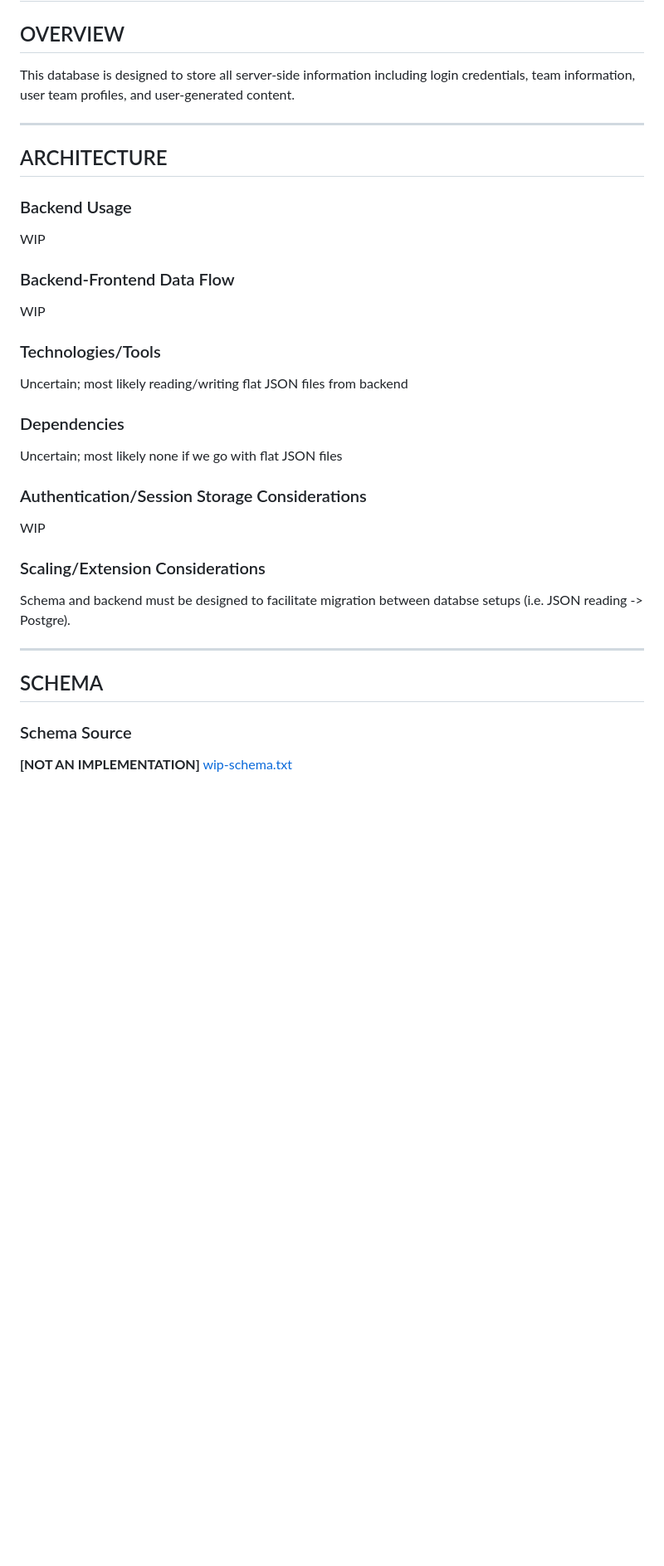
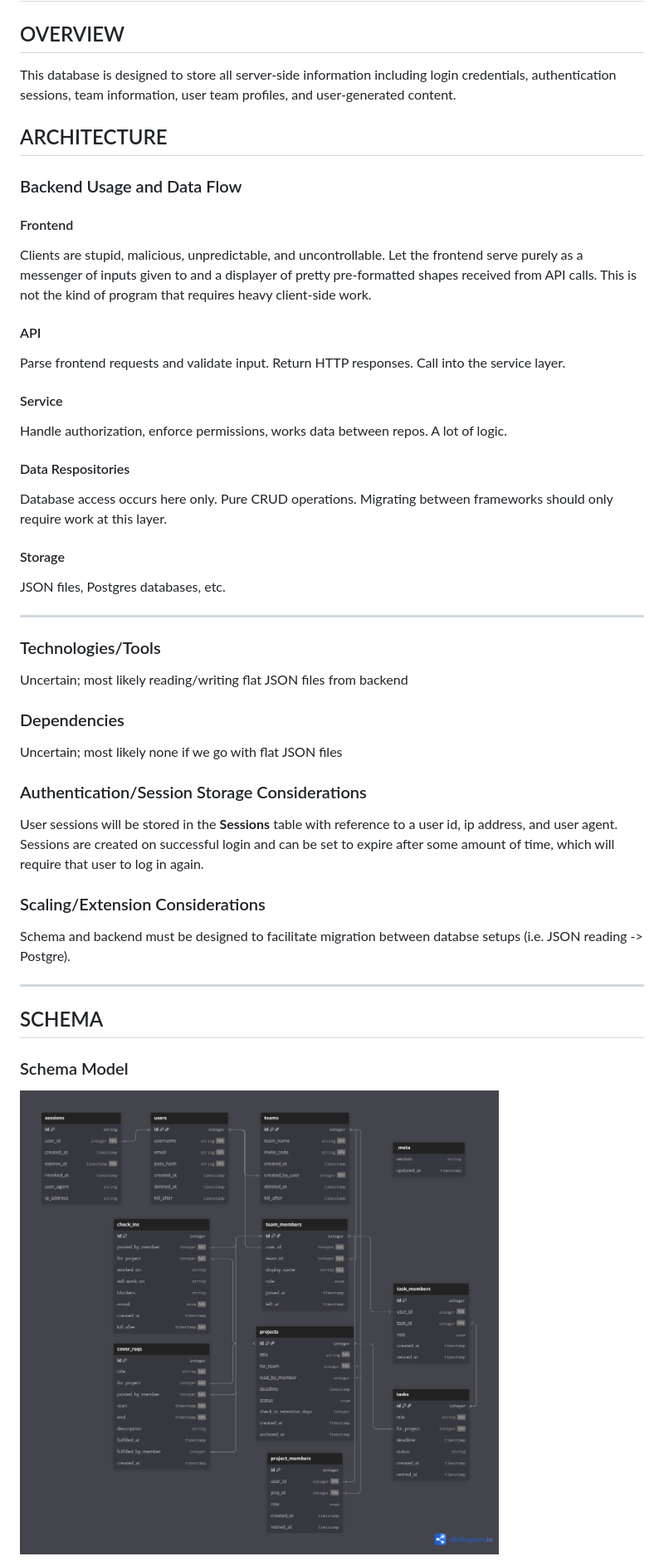
Before and after one commit to cse110-sp26-group12/CSE110-Project, a Markdown page: docs/database-schema.md, the part around one of its changes. Shown at 83% size. Rendered like a GitHub page; pictures changed too: docs/db/schema_diagram.png (added); blank space fills up the shorter version.

Commit message:
Finalized first schema draft

```diff
--- a/docs/database-schema.md
+++ b/docs/database-schema.md
@@ -2,19 +2,33 @@
 
 ## OVERVIEW
 
-This database is designed to store all server-side information including login credentials, team information, user team profiles, and user-generated content.
-
----
+This database is designed to store all server-side information including login credentials, authentication sessions, team information, user team profiles, and user-generated content.
 
 ## ARCHITECTURE
 
-### Backend Usage
+### Backend Usage and Data Flow
 
-WIP
+#### Frontend
 
-### Backend-Frontend Data Flow
+Clients are stupid, malicious, unpredictable, and uncontrollable. Let the frontend serve purely as a messenger of inputs given to and a displayer of pretty pre-formatted shapes received from API calls. This is not the kind of program that requires heavy client-side work.
 
-WIP
+#### API
+
+Parse frontend requests and validate input.  Return HTTP responses. Call into the service layer.
+
+#### Service
+
+Handle authorization, enforce permissions, works data between repos. A lot of logic.
+
+#### Data Respositories
+
+Database access occurs here only. Pure CRUD operations. Migrating between frameworks should only require work at this layer.
+
+#### Storage
+
+JSON files, Postgres databases, etc.
+
+---
 
 ### Technologies/Tools
 
@@ -26,7 +40,7 @@ Uncertain; most likely none if we go with flat JSON files
 
 ### Authentication/Session Storage Considerations
 
-WIP
+User sessions will be stored in the **Sessions** table with reference to a user id, ip address, and user agent. Sessions are created on successful login and can be set to expire after some amount of time, which will require that user to log in again.
 
 ### Scaling/Extension Considerations
 
@@ -36,7 +50,7 @@ Schema and backend must be designed to facilitate migration between databse setu
 
 ## SCHEMA
 
-### Schema Source
+### Schema Model
 
-**[NOT AN IMPLEMENTATION]** [wip-schema.txt](./db/wip-schema.txt)
+[![Schema Diagram](./db/schema_diagram.png)](./db/schema_diagram.png)
 
```
Also changed, not shown: other parts of docs/database-schema.md (+31 -17 lines), 2 other files.
